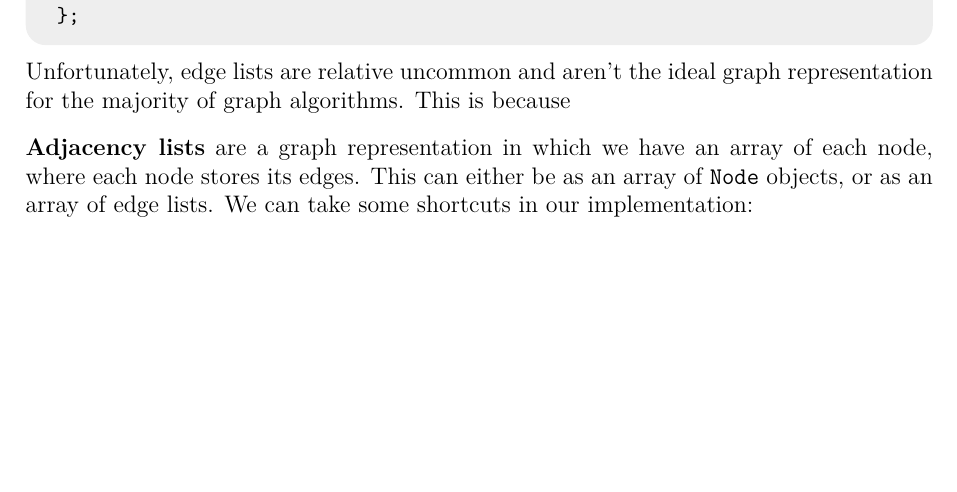
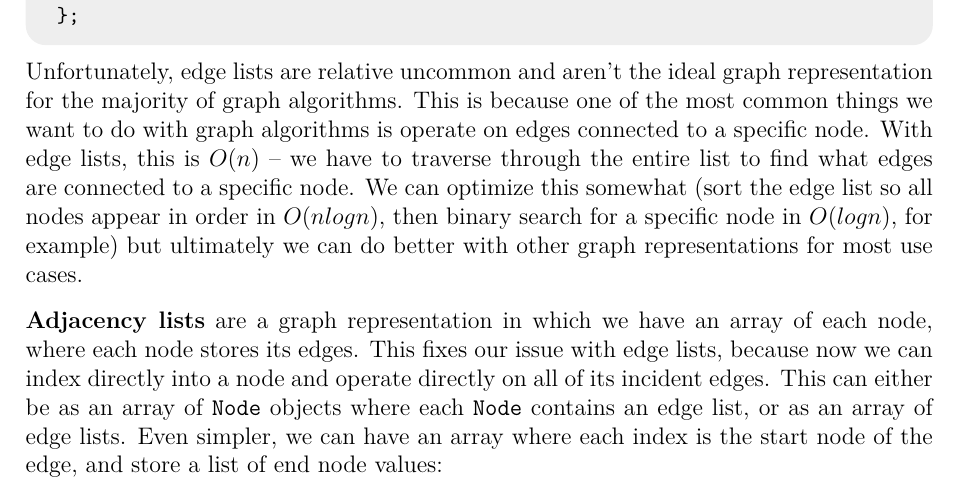
Before and after one commit to JarateKing/Competitive-Programming-Textbook, a LaTeX document (main.tex, which reads chapters/graph-problems.tex): part of page 77 of 95, cut so that both start at the same text, the shorter picture padded with empty space. Compiled offline with pdfLaTeX.

Commit message:
elaborated more on graph representations

```diff
--- a/chapters/graph-problems.tex
+++ b/chapters/graph-problems.tex
@@ -9,9 +9,9 @@ There are multiple ways to represent graphs when we talk about actually implemen
 
 \inputcpp{code/graph/core_edge_list.cpp}
 
-Unfortunately, edge lists are relative uncommon and aren't the ideal graph representation for the majority of graph algorithms. This is because
+Unfortunately, edge lists are relative uncommon and aren't the ideal graph representation for the majority of graph algorithms. This is because one of the most common things we want to do with graph algorithms is operate on edges connected to a specific node. With edge lists, this is $O(n)$ -- we have to traverse through the entire list to find what edges are connected to a specific node. We can optimize this somewhat (sort the edge list so all nodes appear in order in $O(n log n)$, then binary search for a specific node in $O(log n)$, for example) but ultimately we can do better with other graph representations for most use cases.
 
-\textbf{Adjacency lists} are a graph representation in which we have an array of each node, where each node stores its edges. This can either be as an array of \mintinline{cpp}{Node} objects, or as an array of edge lists. We can take some shortcuts in our implementation:
+\textbf{Adjacency lists} are a graph representation in which we have an array of each node, where each node stores its edges. This fixes our issue with edge lists, because now we can index directly into a node and operate directly on all of its incident edges. This can either be as an array of \mintinline{cpp}{Node} objects where each \mintinline{cpp}{Node} contains an edge list, or as an array of edge lists. Even simpler, we can have an array where each index is the start node of the edge, and store a list of end node values:
 
 \inputcpp{code/graph/core_adjacency_list.cpp}
 
```
